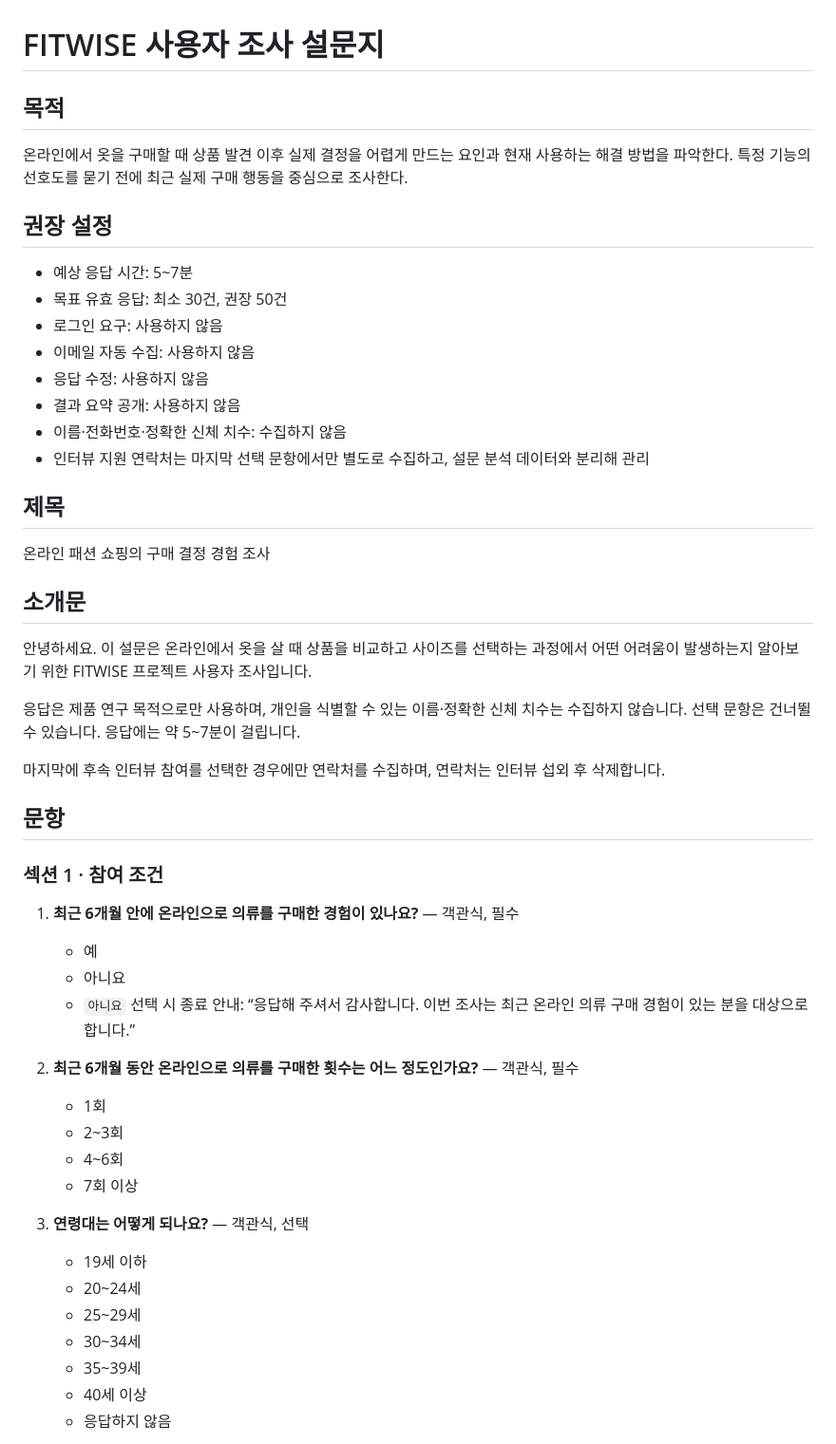
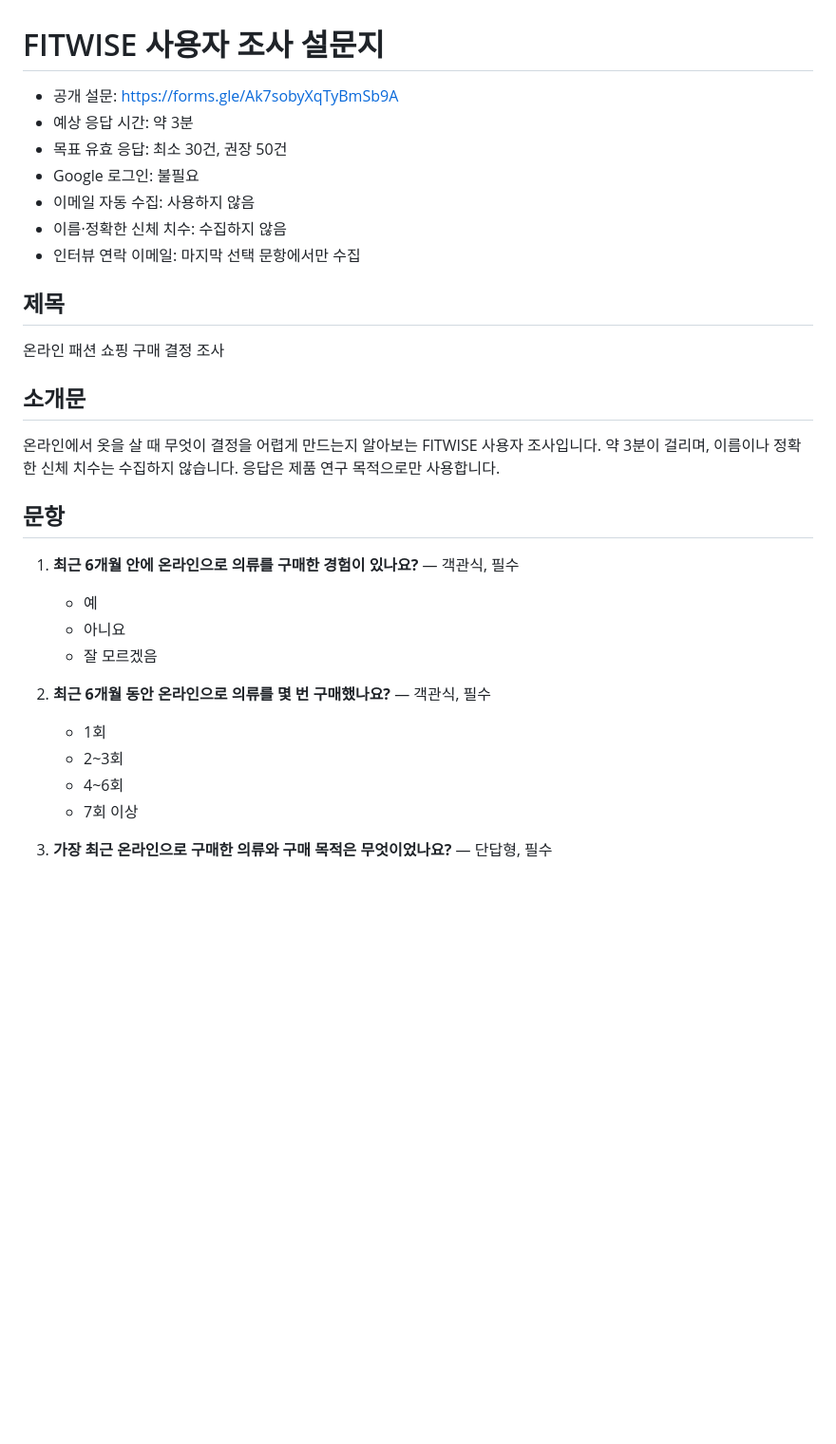
Before and after one commit to kimwooyoung-wq/fitwise, a Markdown page: docs/research/survey-questionnaire.md, the part around one of its changes. Shown at 95% size. Drawn GitHub-style; blank space fills up the shorter version.

```diff
--- a/docs/research/survey-questionnaire.md
+++ b/docs/research/survey-questionnaire.md
@@ -1,53 +1,33 @@
 # FITWISE 사용자 조사 설문지
 
-## 목적
-
-온라인에서 옷을 구매할 때 상품 발견 이후 실제 결정을 어렵게 만드는 요인과 현재 사용하는 해결 방법을 파악한다. 특정 기능의 선호도를 묻기 전에 최근 실제 구매 행동을 중심으로 조사한다.
-
-## 권장 설정
-
-- 예상 응답 시간: 5~7분
+- 공개 설문: <https://forms.gle/Ak7sobyXqTyBmSb9A>
+- 예상 응답 시간: 약 3분
 - 목표 유효 응답: 최소 30건, 권장 50건
-- 로그인 요구: 사용하지 않음
+- Google 로그인: 불필요
 - 이메일 자동 수집: 사용하지 않음
-- 응답 수정: 사용하지 않음
-- 결과 요약 공개: 사용하지 않음
-- 이름·전화번호·정확한 신체 치수: 수집하지 않음
-- 인터뷰 지원 연락처는 마지막 선택 문항에서만 별도로 수집하고, 설문 분석 데이터와 분리해 관리
+- 이름·정확한 신체 치수: 수집하지 않음
+- 인터뷰 연락 이메일: 마지막 선택 문항에서만 수집
 
 ## 제목
 
-온라인 패션 쇼핑의 구매 결정 경험 조사
+온라인 패션 쇼핑 구매 결정 조사
 
 ## 소개문
 
-안녕하세요. 이 설문은 온라인에서 옷을 살 때 상품을 비교하고 사이즈를 선택하는 과정에서 어떤 어려움이 발생하는지 알아보기 위한 FITWISE 프로젝트 사용자 조사입니다.
-
-응답은 제품 연구 목적으로만 사용하며, 개인을 식별할 수 있는 이름·정확한 신체 치수는 수집하지 않습니다. 선택 문항은 건너뛸 수 있습니다. 응답에는 약 5~7분이 걸립니다.
-
-마지막에 후속 인터뷰 참여를 선택한 경우에만 연락처를 수집하며, 연락처는 인터뷰 섭외 후 삭제합니다.
+온라인에서 옷을 살 때 무엇이 결정을 어렵게 만드는지 알아보는 FITWISE 사용자 조사입니다. 약 3분이 걸리며, 이름이나 정확한 신체 치수는 수집하지 않습니다. 응답은 제품 연구 목적으로만 사용합니다.
 
 ## 문항
-
-### 섹션 1 · 참여 조건
 
 1. **최근 6개월 안에 온라인으로 의류를 구매한 경험이 있나요?** — 객관식, 필수
    - 예
    - 아니요
-   - `아니요` 선택 시 종료 안내: “응답해 주셔서 감사합니다. 이번 조사는 최근 온라인 의류 구매 경험이 있는 분을 대상으로 합니다.”
+   - 잘 모르겠음
 
-2. **최근 6개월 동안 온라인으로 의류를 구매한 횟수는 어느 정도인가요?** — 객관식, 필수
+2. **최근 6개월 동안 온라인으로 의류를 몇 번 구매했나요?** — 객관식, 필수
    - 1회
    - 2~3회
    - 4~6회
    - 7회 이상
 
-3. **연령대는 어떻게 되나요?** — 객관식, 선택
-   - 19세 이하
-   - 20~24세
-   - 25~29세
-   - 30~34세
-   - 35~39세
-   - 40세 이상
-   - 응답하지 않음
+3. **가장 최근 온라인으로 구매한 의류와 구매 목적은 무엇이었나요?** — 단답형, 필수
 
```
Also changed, not shown: other parts of docs/research/survey-questionnaire.md (+40 -120 lines).
